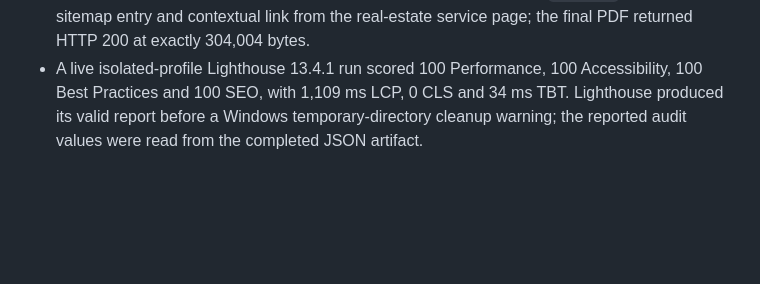
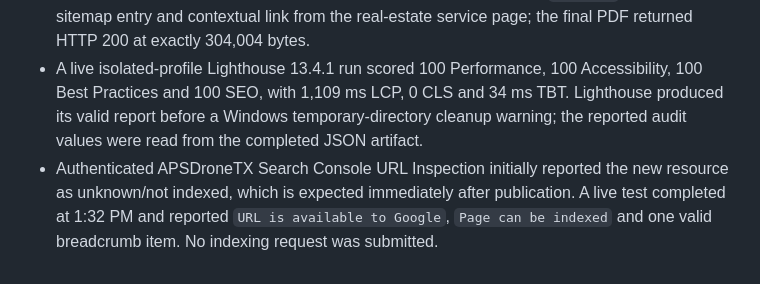
Before and after one commit to atiftaftaf/apsdrone-website, a Markdown page: marketing-kit/google-business-growth-2026-08-30.md, the part around the change. Drawn GitHub-style; blank space fills up the shorter version.

```diff
--- a/marketing-kit/google-business-growth-2026-08-30.md
+++ b/marketing-kit/google-business-growth-2026-08-30.md
@@ -218,3 +218,4 @@ These are controlled lab results, not field Core Web Vitals. Search Console stil
 - Added the resource to the homepage, the real-estate service page, `llms.txt` and the main sitemap. Removed direct real-estate-page links to the intentionally `noindex` Plano and Frisco legacy pages, replacing them with availability actions.
 - GitHub Pages deployed commit `da16ca2` successfully. Cache-busted live checks confirmed the page title, Article schema, PDF link, privacy-safe Open Graph image, `llms.txt` entry, 19-URL sitemap entry and contextual link from the real-estate service page; the final PDF returned HTTP 200 at exactly 304,004 bytes.
 - A live isolated-profile Lighthouse 13.4.1 run scored 100 Performance, 100 Accessibility, 100 Best Practices and 100 SEO, with 1,109 ms LCP, 0 CLS and 34 ms TBT. Lighthouse produced its valid report before a Windows temporary-directory cleanup warning; the reported audit values were read from the completed JSON artifact.
+- Authenticated APSDroneTX Search Console URL Inspection initially reported the new resource as unknown/not indexed, which is expected immediately after publication. A live test completed at 1:32 PM and reported `URL is available to Google`, `Page can be indexed` and one valid breadcrumb item. No indexing request was submitted.
```
Also changed, not shown: marketing-kit/google-citation-audit-2026-08-30.md (+9 -0 lines).
